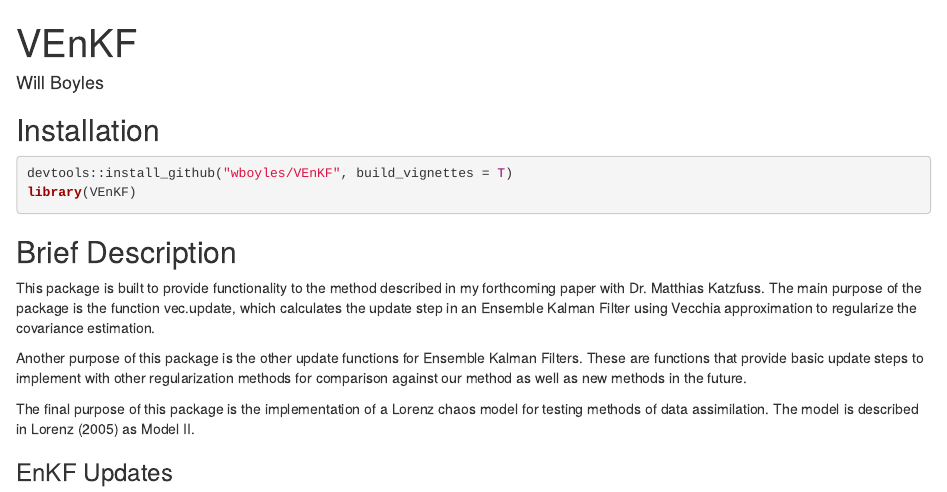
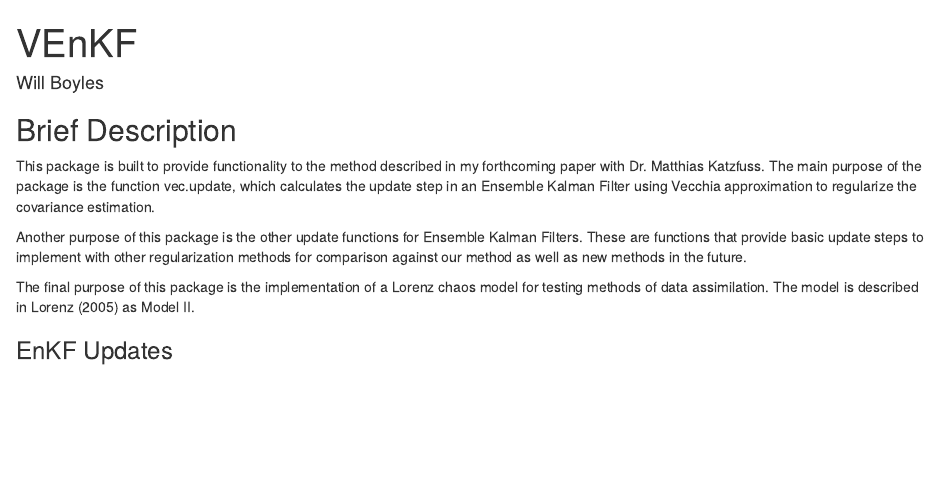
Before and after one commit to marcinjurek/Lorenz04, an R Markdown document (vignettes/Intro_to_VEnKF.Rmd): the page in a window 1100 px wide, from its top. Rendered offline with R 4.5, knitr and Pandoc, with nearby package versions; drawn as R Markdown's standard HTML page in place of the format the file asks for.

Commit message:
Remove installation instructions

````diff
--- a/vignettes/Intro_to_VEnKF.Rmd
+++ b/vignettes/Intro_to_VEnKF.Rmd
@@ -22,12 +22,7 @@ knitr::opts_chunk$set(
 )
 ```
 
-## Installation
 
-```{r eval = F}
-devtools::install_github("wboyles/VEnKF",build_vignettes = T)
-library(VEnKF)
-```
 
 
 ## Brief Description
````
